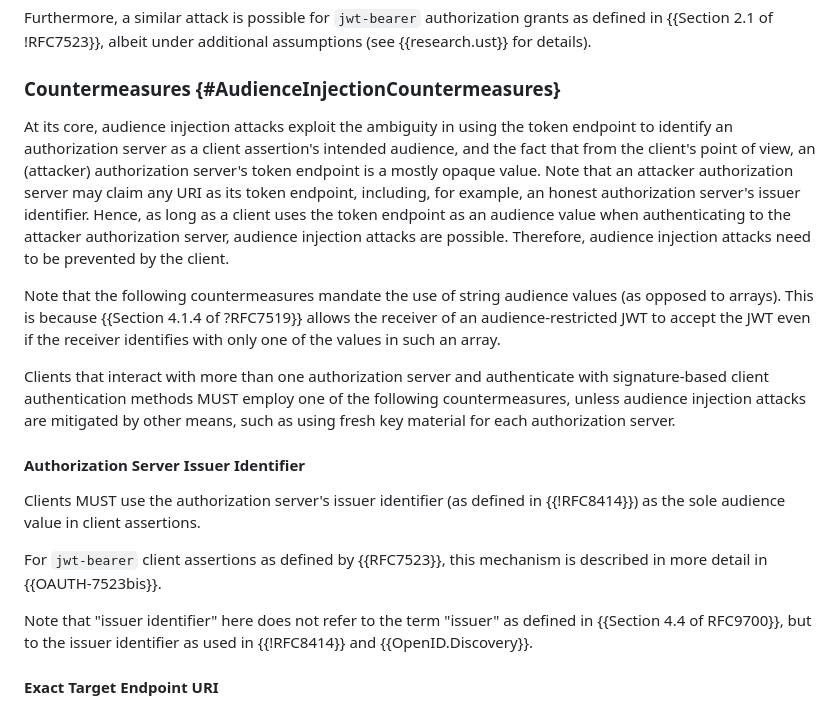
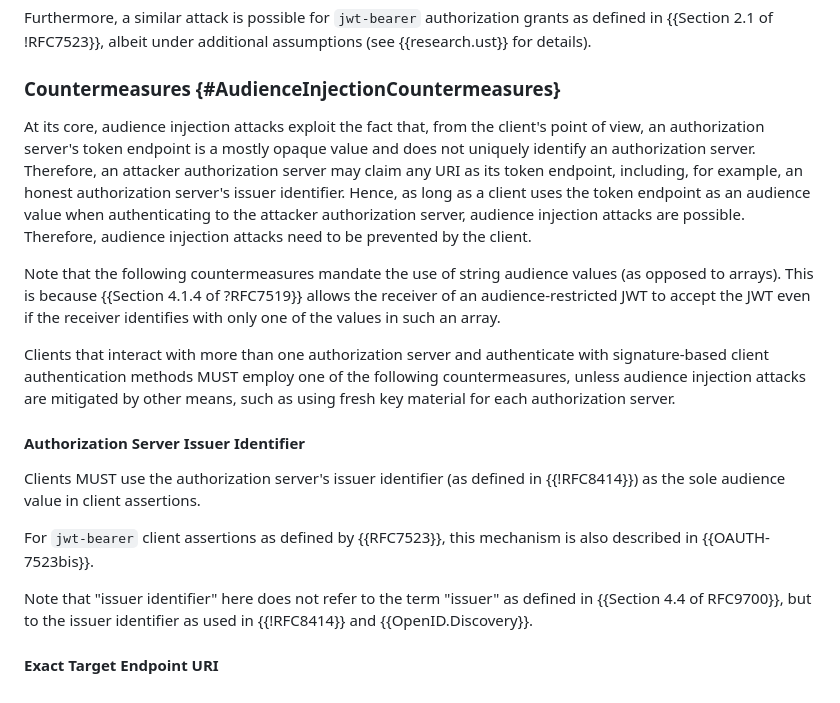
Before and after one commit to SECtim/draft-wuertele-oauth-security-topics-update, a Markdown page: draft-wuertele-oauth-security-topics-update.md, the part around the change. Rendered like a GitHub page.

Commit message:
Slightly revise audience injection countermeasures intro

```diff
--- a/draft-wuertele-oauth-security-topics-update.md
+++ b/draft-wuertele-oauth-security-topics-update.md
@@ -260,15 +260,14 @@ additional assumptions (see {{research.ust}} for details).
 
 ### Countermeasures {#AudienceInjectionCountermeasures}
 
-At its core, audience injection attacks exploit the ambiguity in using
-the token endpoint to identify an authorization server as a client
-assertion's intended audience, and the fact that from the client's point
-of view, an (attacker) authorization server's token endpoint is a mostly
-opaque value. Note that an attacker authorization server may claim any
-URI as its token endpoint, including, for example, an honest
-authorization server's issuer identifier. Hence, as long as a client
-uses the token endpoint as an audience value when authenticating to the
-attacker authorization server, audience injection attacks are possible.
+At its core, audience injection attacks exploit the fact that, from the
+client's point of view, an authorization server's token endpoint is a
+mostly opaque value and does not uniquely identify an authorization
+server.  Therefore, an attacker authorization server may claim any URI
+as its token endpoint, including, for example, an honest authorization
+server's issuer identifier. Hence, as long as a client uses the token
+endpoint as an audience value when authenticating to the attacker
+authorization server, audience injection attacks are possible.
 Therefore, audience injection attacks need to be prevented by the
 client.
 
@@ -291,7 +290,7 @@ defined in {{!RFC8414}}) as the sole audience value in client
 assertions.
 
 For `jwt-bearer` client assertions as defined by {{RFC7523}}, this
-mechanism is described in more detail in {{OAUTH-7523bis}}.
+mechanism is also described in {{OAUTH-7523bis}}.
 
 Note that "issuer identifier" here does not refer to the term "issuer"
 as defined in {{Section 4.4 of RFC9700}}, but to the issuer identifier
```
